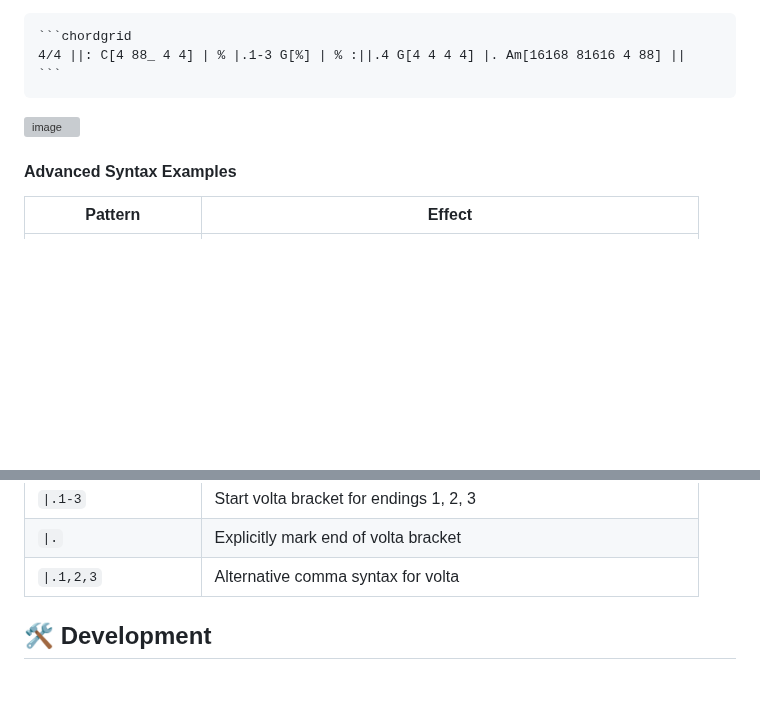
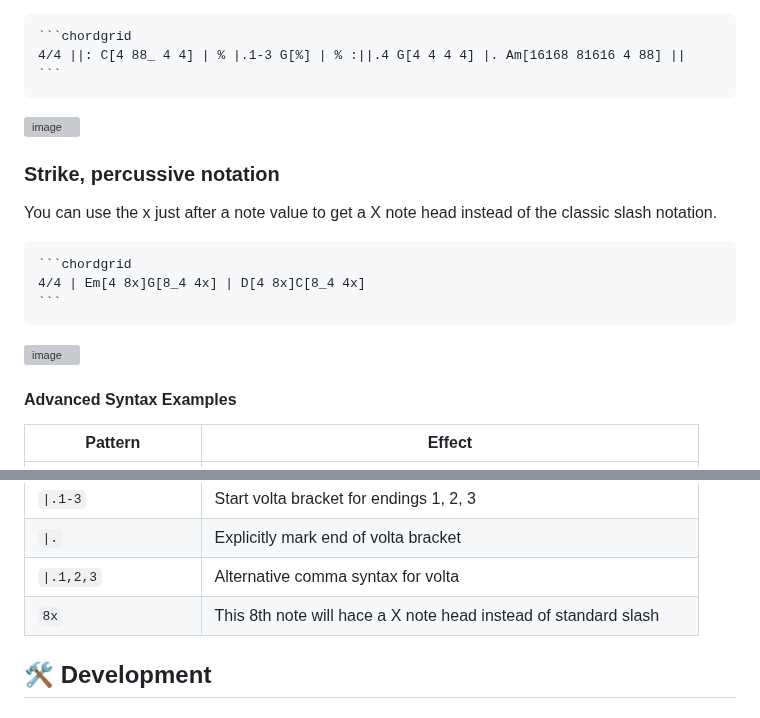
Before and after one commit to MathieuCGit/ChordGrid_for_Obsidian, a Markdown page: README.md, 2 parts joined by grey strips. Rendered like a GitHub page; blank space fills up the shorter version; grey boxes are pictures that could not be loaded.

Commit message:
Add strike notation to README
Added section on strike notation with examples.

`````diff
--- a/README.md
+++ b/README.md
@@ -318,6 +318,18 @@ Second example: volta 1-3 covers two measures before `:||`, volta 4 extends to A
   ````
   <img width="773" height="211" alt="image" src="https://github.com/user-attachments/assets/51136327-2286-4381-84e4-08bb64d40e10" />
 
+### Strike, percussive notation
+You can use the x just after a note value to get a X note head instead of the classic slash notation.
+
+  ````markdown
+  ```chordgrid
+  4/4 | Em[4 8x]G[8_4 4x] | D[4 8x]C[8_4 4x]
+  ```
+  ````
+<img width="1189" height="222" alt="image" src="https://github.com/user-attachments/assets/fecec35d-7be9-4b0c-8eec-4ad0143c8f7c" />
+
+
+
 #### Advanced Syntax Examples
 | Pattern | Effect |
 |---------|-------|
@@ -342,6 +354,7 @@ Second example: volta 1-3 covers two measures before `:||`, volta 4 extends to A
 | `\|.1-3` | Start volta bracket for endings 1, 2, 3 |
 | `\|.` | Explicitly mark end of volta bracket |
 | `\|.1,2,3` | Alternative comma syntax for volta |
+| `8x` | This 8th note will hace a X note head instead of standard slash |
 
 ## 🛠️ Development
 
`````
